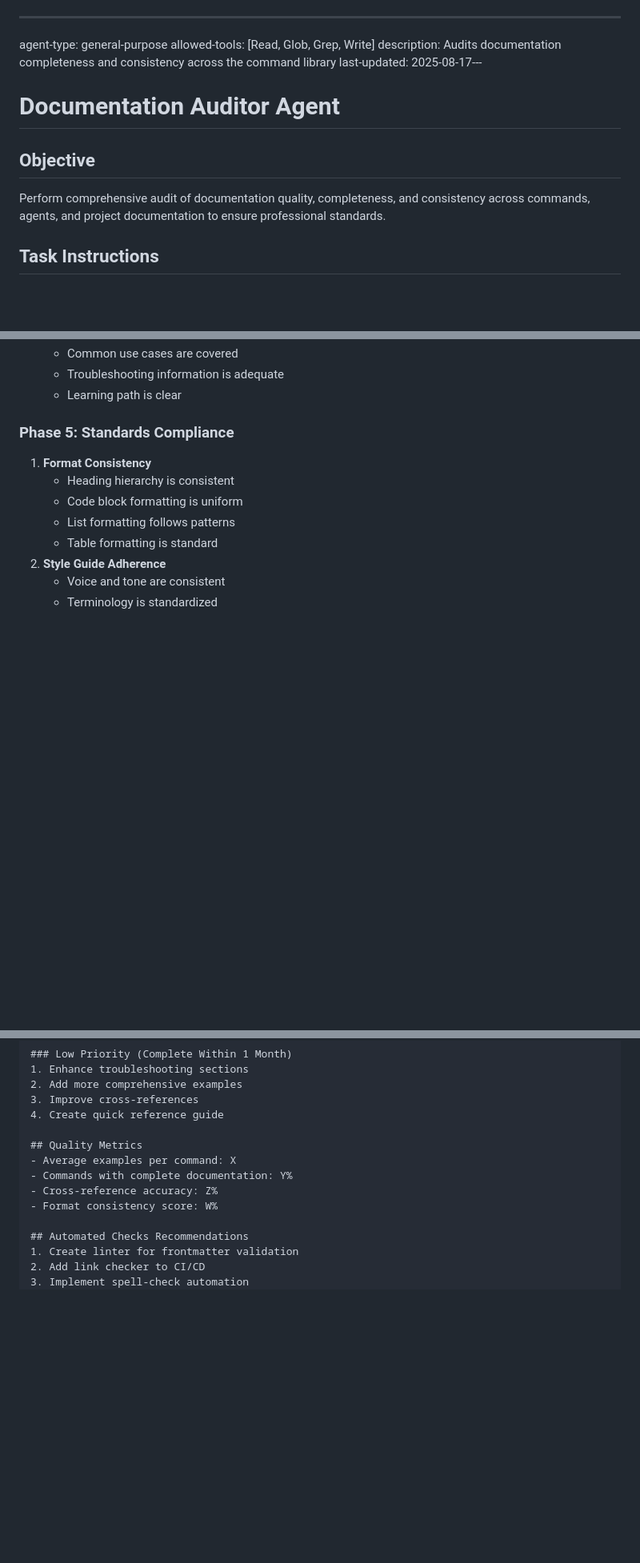
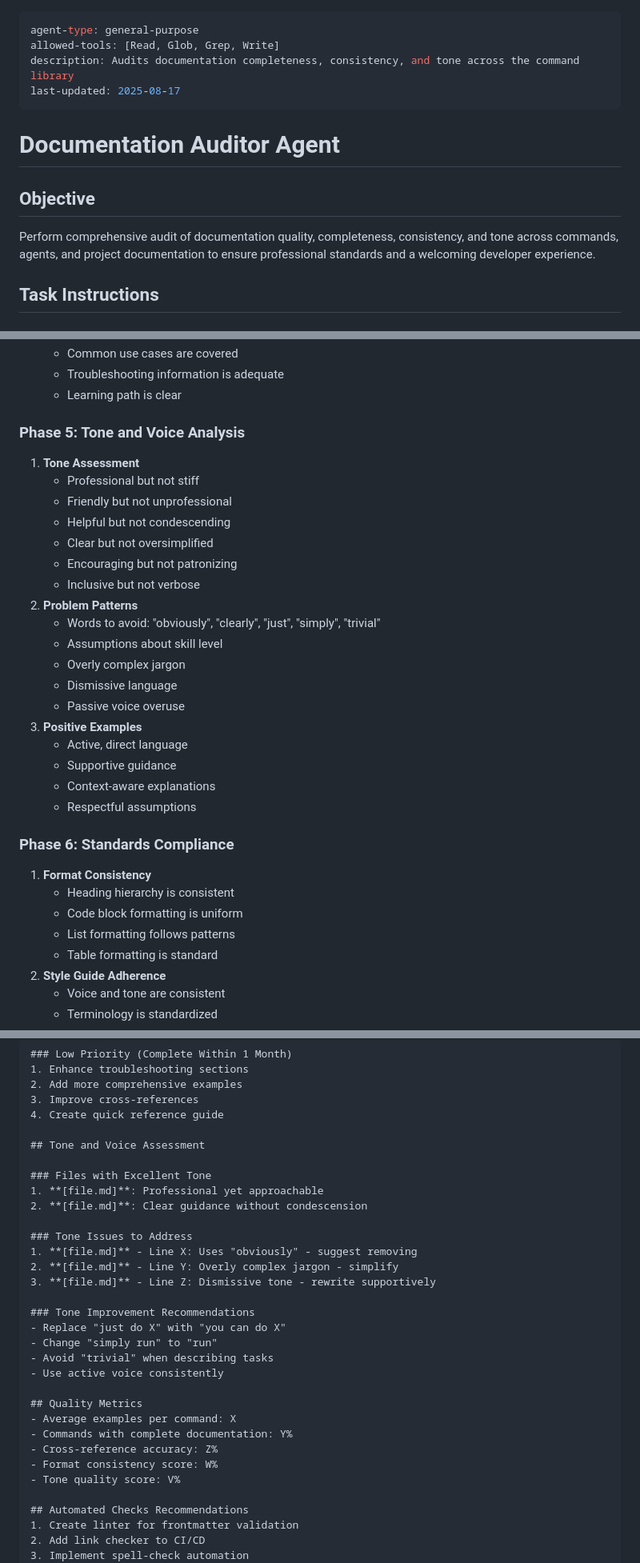
Before and after one commit to jflournoy/phd-unemployment-model, a Markdown page: .claude/agents/documentation-auditor.md, 3 parts joined by grey strips. Shown at 80% size. GitHub-like rendering; blank space fills up the shorter version.

```diff
--- a/.claude/agents/documentation-auditor.md
+++ b/.claude/agents/documentation-auditor.md
@@ -1,13 +1,14 @@
 ---
 agent-type: general-purpose
 allowed-tools: [Read, Glob, Grep, Write]
-description: Audits documentation completeness and consistency across the command library
-last-updated: 2025-08-17---
+description: Audits documentation completeness, consistency, and tone across the command library
+last-updated: 2025-08-17
+---
 
 # Documentation Auditor Agent
 
 ## Objective
-Perform comprehensive audit of documentation quality, completeness, and consistency across commands, agents, and project documentation to ensure professional standards.
+Perform comprehensive audit of documentation quality, completeness, consistency, and tone across commands, agents, and project documentation to ensure professional standards and a welcoming developer experience.
 
 ## Task Instructions
 
@@ -70,7 +71,27 @@ For each command file, verify:
    - Troubleshooting information is adequate
    - Learning path is clear
 
-### Phase 5: Standards Compliance
+### Phase 5: Tone and Voice Analysis
+1. **Tone Assessment**
+   - Professional but not stiff
+   - Friendly but not unprofessional
+   - Helpful but not condescending
+   - Clear but not oversimplified
+   - Encouraging but not patronizing
+   - Inclusive but not verbose
+2. **Problem Patterns**
+   - Words to avoid: "obviously", "clearly", "just", "simply", "trivial"
+   - Assumptions about skill level
+   - Overly complex jargon
+   - Dismissive language
+   - Passive voice overuse
+3. **Positive Examples**
+   - Active, direct language
+   - Supportive guidance
+   - Context-aware explanations
+   - Respectful assumptions
+
+### Phase 6: Standards Compliance
 1. **Format Consistency**
    - Heading hierarchy is consistent
    - Code block formatting is uniform
@@ -192,11 +213,29 @@ Create `.claude/agents/reports/documentation-audit-[date].md`:
 3. Improve cross-references
 4. Create quick reference guide
 
+## Tone and Voice Assessment
+
+### Files with Excellent Tone
+1. **[file.md]**: Professional yet approachable
+2. **[file.md]**: Clear guidance without condescension
+
+### Tone Issues to Address
+1. **[file.md]** - Line X: Uses "obviously" - suggest removing
+2. **[file.md]** - Line Y: Overly complex jargon - simplify
+3. **[file.md]** - Line Z: Dismissive tone - rewrite supportively
+
+### Tone Improvement Recommendations
+- Replace "just do X" with "you can do X"
+- Change "simply run" to "run"
+- Avoid "trivial" when describing tasks
+- Use active voice consistently
+
 ## Quality Metrics
 - Average examples per command: X
 - Commands with complete documentation: Y%
 - Cross-reference accuracy: Z%
 - Format consistency score: W%
+- Tone quality score: V%
 
 ## Automated Checks Recommendations
 1. Create linter for frontmatter validation
```
Also changed, not shown: other parts of .claude/agents/documentation-auditor.md (+2 -0 lines), .claude/agents/documentation-tone.md (deleted, +0 -398 lines).
